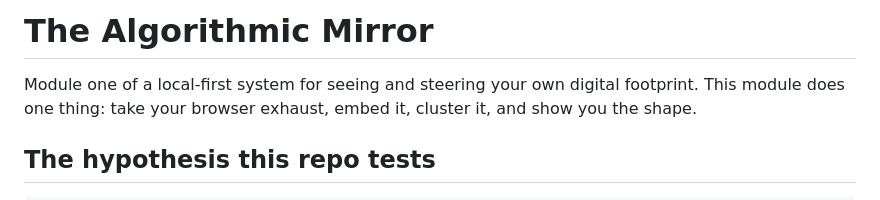
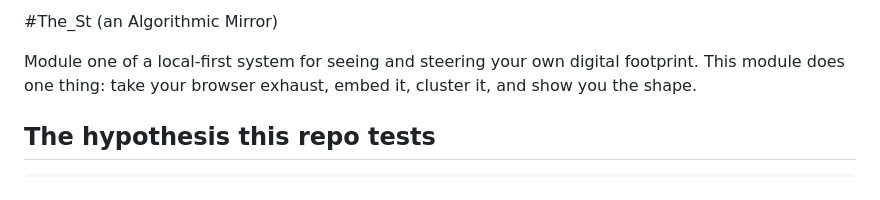
Before and after one commit to 9x25dillon/The_St, a Markdown page: README.md, the part around the change. GitHub-like rendering.

Commit message:
Rename project to 'The_St' from 'The Algorithmic Mirror'
rename the shit

```diff
--- a/README.md
+++ b/README.md
@@ -1,4 +1,4 @@
-# The Algorithmic Mirror
+#The_St (an Algorithmic Mirror)
 
 Module one of a local-first system for seeing and steering your own digital footprint.
 This module does one thing: take your browser exhaust, embed it, cluster it, and show you
```
